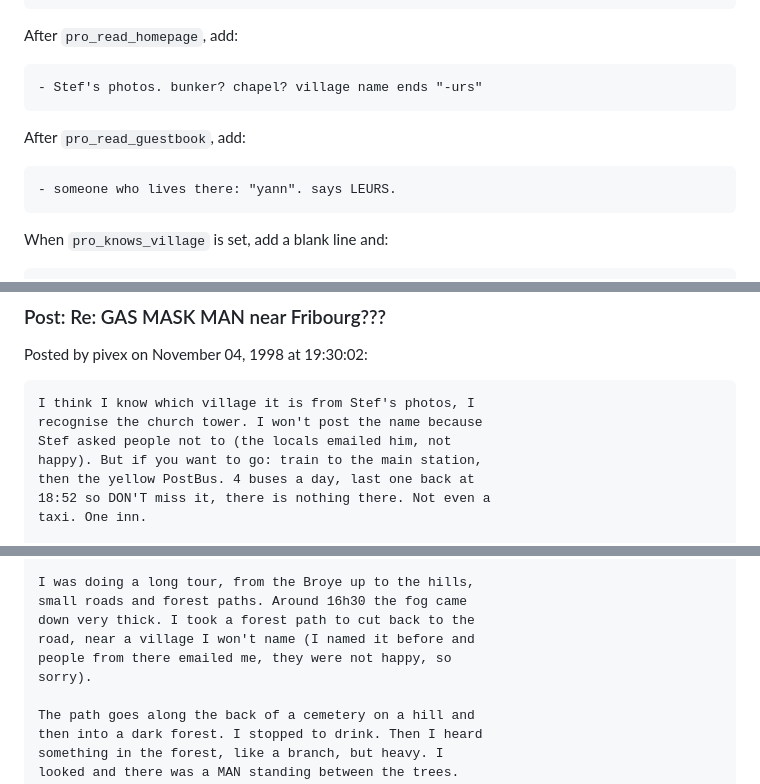
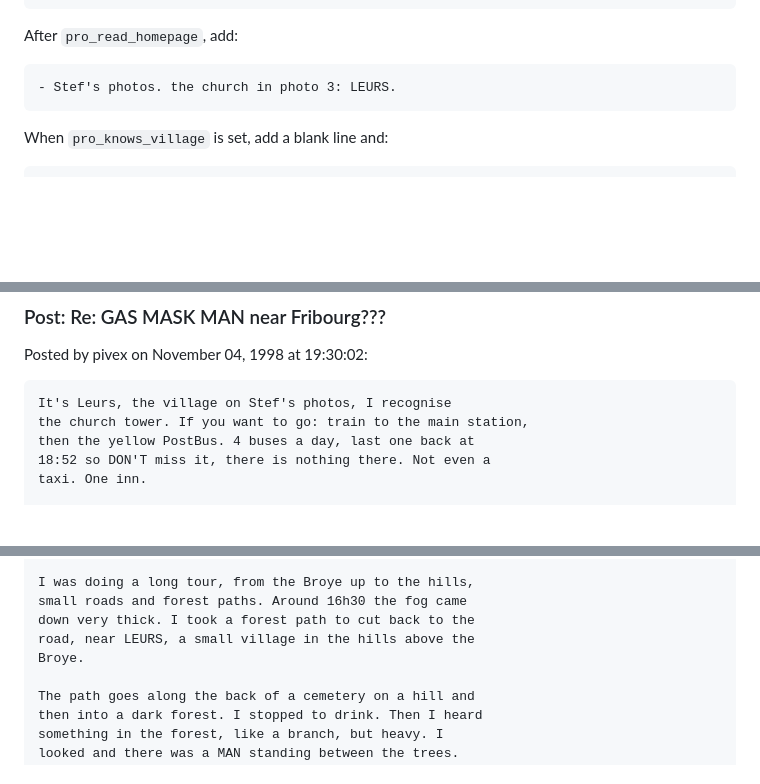
Before and after one commit to reazndev/le-loyon-game, a Markdown page: docs/script/01-prologue.md, 3 parts joined by grey strips. Drawn GitHub-style; blank space fills up the shorter version.

Commit message:
Name Leurs on Stef's Le Loyon page and drop the guestbook clue
The prologue now needs two pages, both reached from the gas mask thread. The guestbook stays as optional reading.

````diff
--- a/docs/script/01-prologue.md
+++ b/docs/script/01-prologue.md
@@ -94,13 +94,7 @@ After `pro_read_thread_bus`, add:
 After `pro_read_homepage`, add:
 
 ```
-- Stef's photos. bunker? chapel? village name ends "-urs"
-```
-
-After `pro_read_guestbook`, add:
-
-```
-- someone who lives there: "yann". says LEURS.
+- Stef's photos. the church in photo 3: LEURS.
 ```
 
 When `pro_knows_village` is set, add a blank line and:
@@ -354,10 +348,8 @@ chemical factory or what.
 Posted by pivex on November 04, 1998 at 19:30:02:
 
 ```
-I think I know which village it is from Stef's photos, I
-recognise the church tower. I won't post the name because
-Stef asked people not to (the locals emailed him, not
-happy). But if you want to go: train to the main station,
+It's Leurs, the village on Stef's photos, I recognise
+the church tower. If you want to go: train to the main station,
 then the yellow PostBus. 4 buses a day, last one back at
 18:52 so DON'T miss it, there is nothing there. Not even a
 taxi. One inn.
@@ -547,9 +539,8 @@ drugs (ask my mother!).
 I was doing a long tour, from the Broye up to the hills,
 small roads and forest paths. Around 16h30 the fog came
 down very thick. I took a forest path to cut back to the
-road, near a village I won't name (I named it before and
-people from there emailed me, they were not happy, so
-sorry).
+road, near LEURS, a small village in the hills above the
+Broye.
 
 The path goes along the back of a cemetery on a hill and
 then into a dark forest. I stopped to drink. Then I heard
````
Also changed, not shown: other parts of docs/script/01-prologue.md (+2 -2 lines), docs/script/00-overview.md (+5 -5 lines), docs/screenshots/flow-01-title.png, docs/screenshots/flow-02-home.png, docs/screenshots/flow-03-guestbook.png (deleted), docs/screenshots/flow-03-stef-loyon.png (added), 8 other files.
